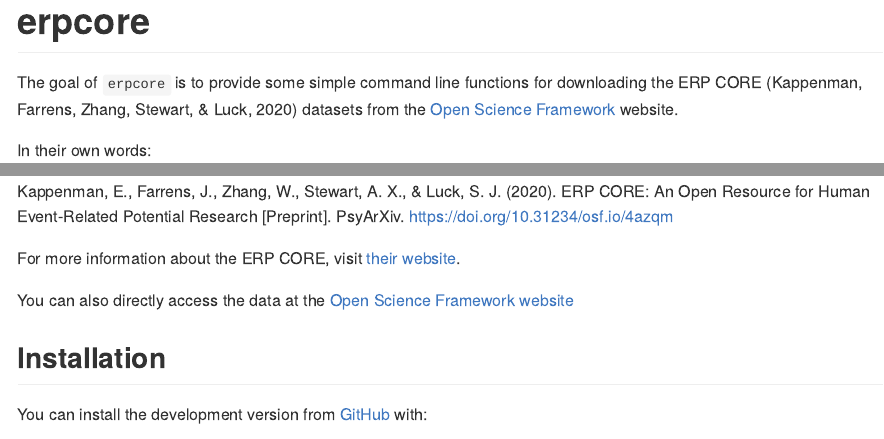
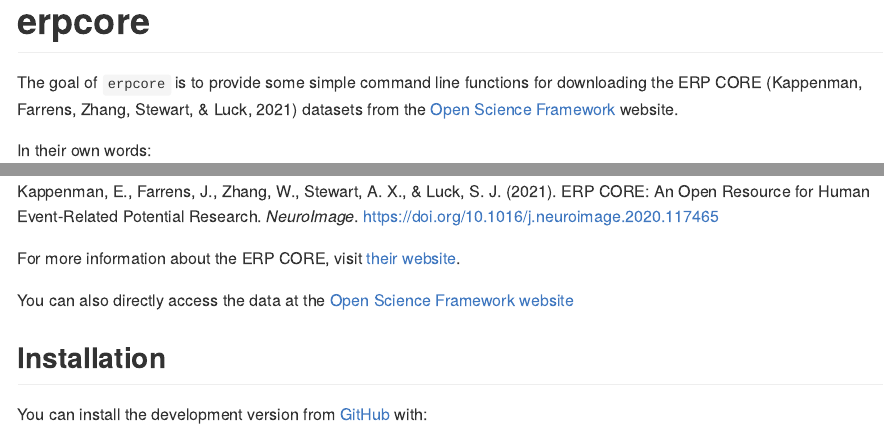
Before and after one commit to eegverse/erpcore, an R Markdown document (README.Rmd): the page in a window 1100 px wide, from its top, and a second part further down, joined at a grey line. The pictures show the output file README.md that the author committed with the source, drawn offline in the style of GitHub.

Commit message:
journal citation updated

```diff
--- a/README.Rmd
+++ b/README.Rmd
@@ -15,7 +15,7 @@
 
 # erpcore
 
-The goal of `erpcore` is to provide some simple command line functions for downloading the ERP CORE (Kappenman, Farrens, Zhang, Stewart, & Luck, 2020) datasets from the [Open Science Framework](https://osf.io/) website.
+The goal of `erpcore` is to provide some simple command line functions for downloading the ERP CORE (Kappenman, Farrens, Zhang, Stewart, & Luck, 2021) datasets from the [Open Science Framework](https://osf.io/) website.
 
 In their own words:
 
@@ -39,7 +39,7 @@
 
 </center>
 
-Kappenman, E., Farrens, J., Zhang, W., Stewart, A. X., & Luck, S. J. (2020). ERP CORE: An Open Resource for Human Event-Related Potential Research [Preprint]. PsyArXiv. <https://doi.org/10.31234/osf.io/4azqm>
+Kappenman, E., Farrens, J., Zhang, W., Stewart, A. X., & Luck, S. J. (2021). ERP CORE: An Open Resource for Human Event-Related Potential Research. *NeuroImage*. <https://doi.org/10.1016/j.neuroimage.2020.117465>
 
 For more information about the ERP CORE, visit [their website](https://erpinfo.org/erp-core).
 
```
Also changed, not shown: R/get_erpcore.R (+1 -1 lines), README.md, docs/pkgdown.yml, README.Rmd (8 more changed lines), 3 other files.
